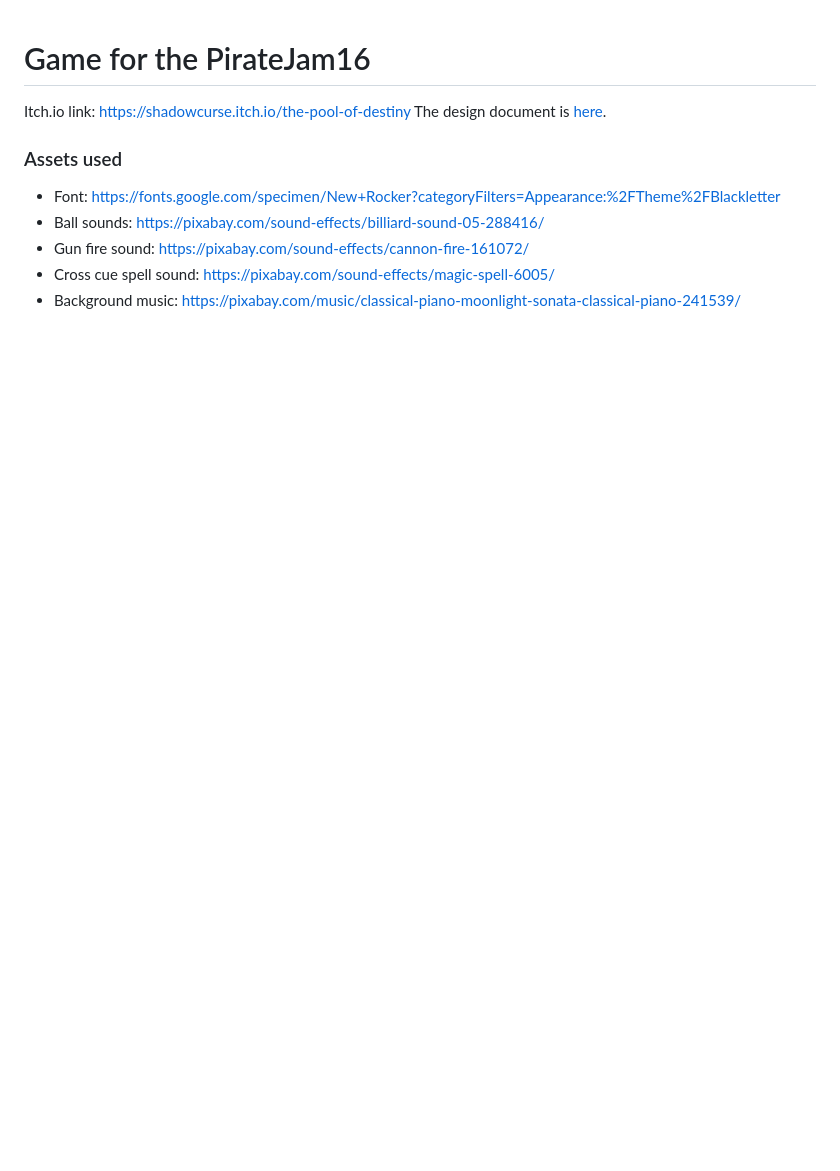
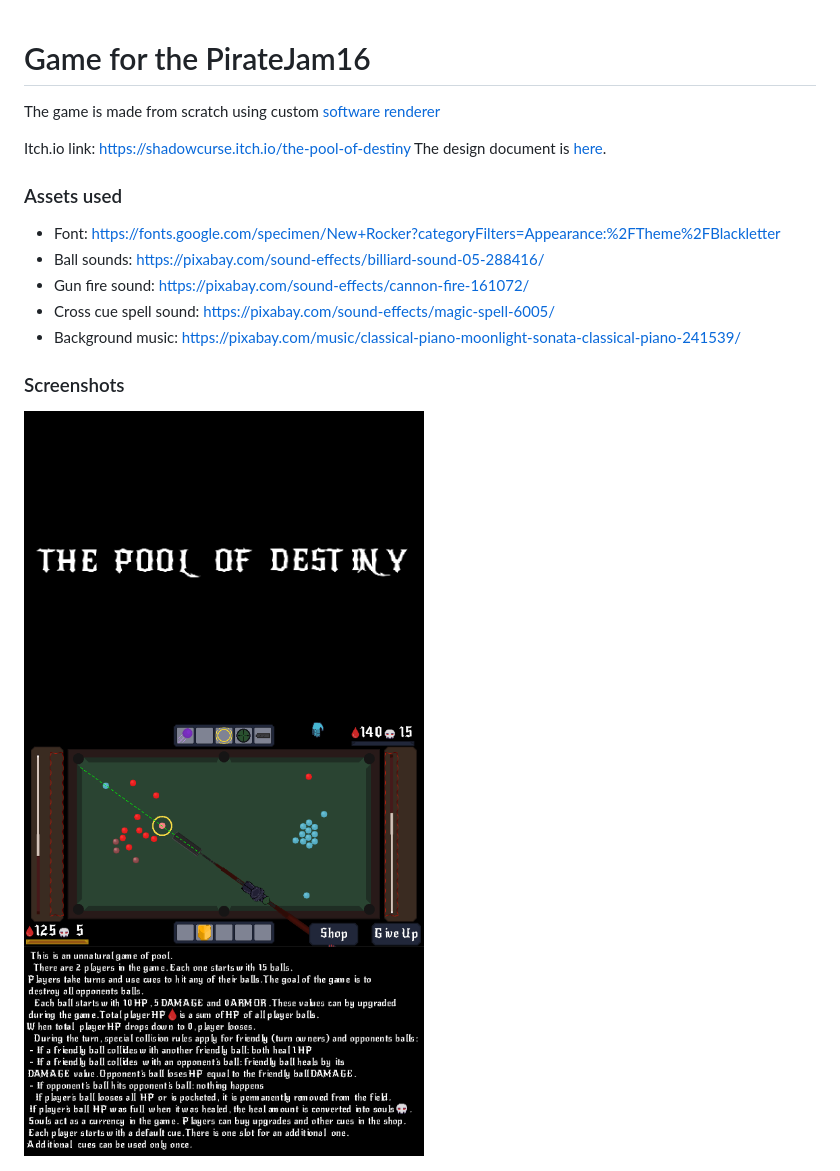
Before and after one commit to ShadowCurse/pirate_jam_16, a Markdown page: README.md, the part around the change. Drawn GitHub-style; pictures changed too: img/cover_image.png (added), img/gameplay.png (added), img/rules.png (added); blank space fills up the shorter version.

Commit message:
update README with screenshots

```diff
--- a/README.md
+++ b/README.md
@@ -1,4 +1,6 @@
 # Game for the PirateJam16
+
+The game is made from scratch using custom [software renderer](https://github.com/ShadowCurse/stygian)
 
 Itch.io link: https://shadowcurse.itch.io/the-pool-of-destiny
 The design document is [here](DESIGN.md).
@@ -9,3 +11,8 @@ The design document is [here](DESIGN.md).
 - Gun fire sound: https://pixabay.com/sound-effects/cannon-fire-161072/
 - Cross cue spell sound: https://pixabay.com/sound-effects/magic-spell-6005/
 - Background music: https://pixabay.com/music/classical-piano-moonlight-sonata-classical-piano-241539/
+
+### Screenshots
+<img src="./img/cover_image.png" width="400">
+<img src="./img/gameplay.png" width="400">
+<img src="./img/rules.png" width="400">
```
